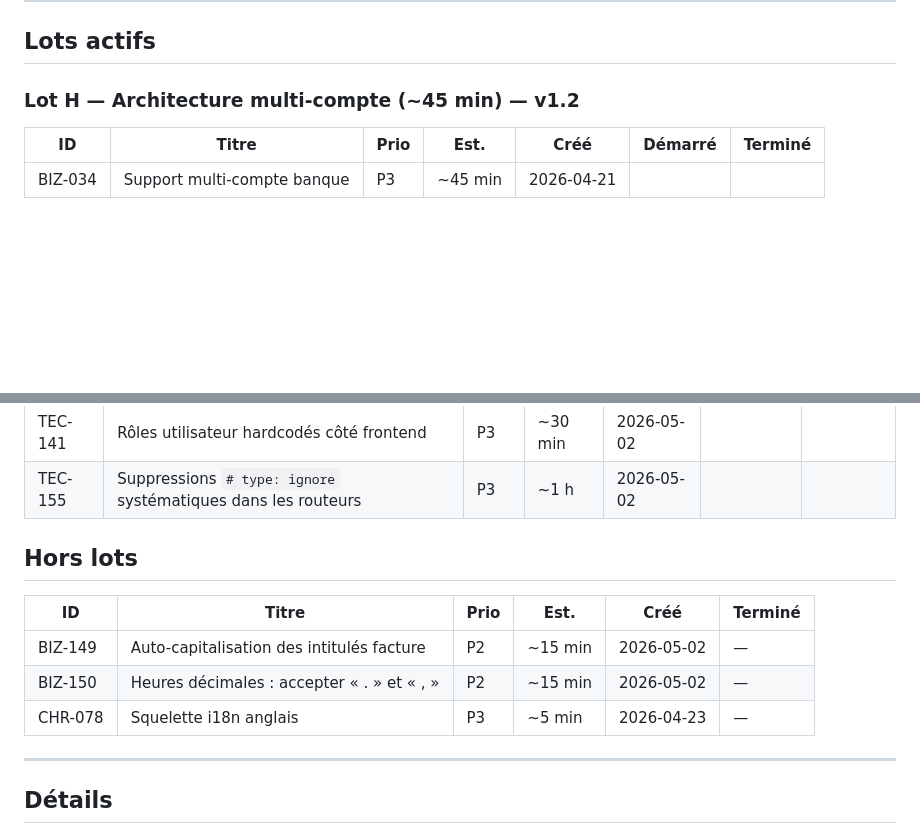
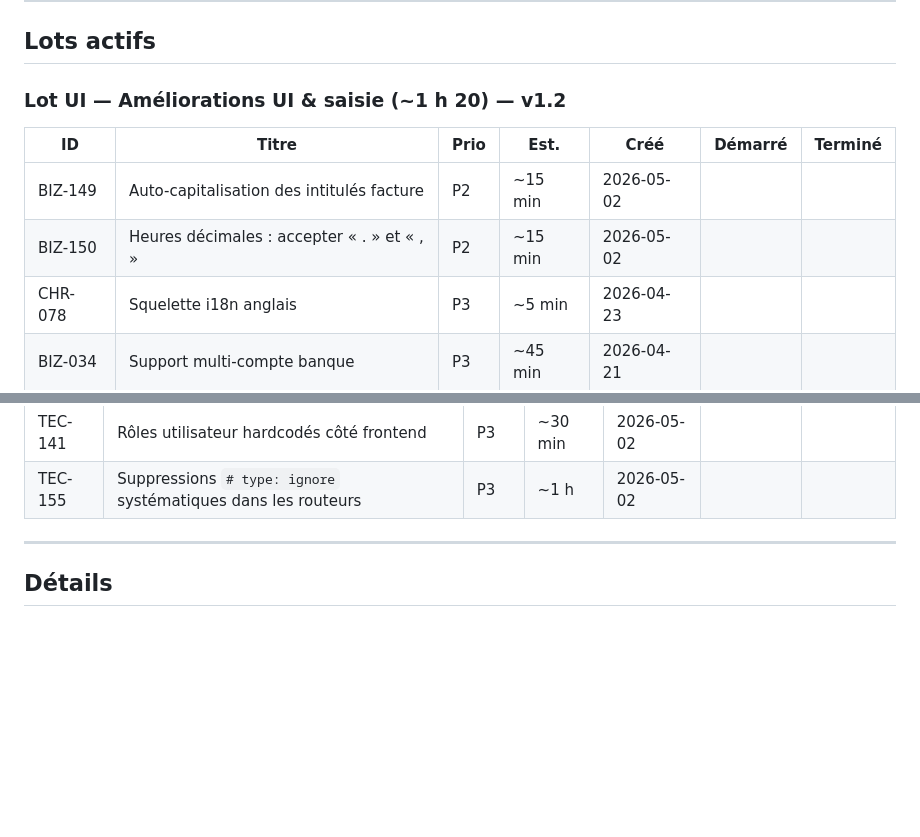
Before and after one commit to davidp57/solde, a Markdown page: doc/backlog.md, 2 parts joined by grey strips. GitHub-like rendering; blank space fills up the shorter version.

Commit message:
refactor: update backlog to reflect UI improvements and remove completed tasks
Co-authored-by: Copilot <copilot@github.com>

```diff
--- a/doc/backlog.md
+++ b/doc/backlog.md
@@ -9,10 +9,13 @@ Quand un sujet est livré, mettre à jour `CHANGELOG.md` et passer le ticket en
 
 ## Lots actifs
 
-### Lot H — Architecture multi-compte (~45 min) — v1.2
+### Lot UI — Améliorations UI & saisie (~1 h 20) — v1.2
 
 | ID | Titre | Prio | Est. | Créé | Démarré | Terminé |
 | --- | --- | --- | --- | --- | --- | --- |
+| BIZ-149 | Auto-capitalisation des intitulés facture | P2 | ~15 min | 2026-05-02 | | |
+| BIZ-150 | Heures décimales : accepter « . » et « , » | P2 | ~15 min | 2026-05-02 | | |
+| CHR-078 | Squelette i18n anglais | P3 | ~5 min | 2026-04-23 | | |
 | BIZ-034 | Support multi-compte banque | P3 | ~45 min | 2026-04-21 | | |
 
 ### Lot CR — Correctifs revue de code v1.1.0 (~7 h) — v1.2
@@ -29,14 +32,6 @@ Quand un sujet est livré, mettre à jour `CHANGELOG.md` et passer le ticket en
 | TEC-140 | Endpoint audit log sans pagination ni filtrage | P2 | ~1 h | 2026-05-02 | | |
 | TEC-141 | Rôles utilisateur hardcodés côté frontend | P3 | ~30 min | 2026-05-02 | | |
 | TEC-155 | Suppressions `# type: ignore` systématiques dans les routeurs | P3 | ~1 h | 2026-05-02 | | |
-
-## Hors lots
-
-| ID | Titre | Prio | Est. | Créé | Terminé |
-| --- | --- | --- | --- | --- | --- |
-| BIZ-149 | Auto-capitalisation des intitulés facture | P2 | ~15 min | 2026-05-02 | — |
-| BIZ-150 | Heures décimales : accepter « . » et « , » | P2 | ~15 min | 2026-05-02 | — |
-| CHR-078 | Squelette i18n anglais | P3 | ~5 min | 2026-04-23 | — |
 
 ---
 
```
